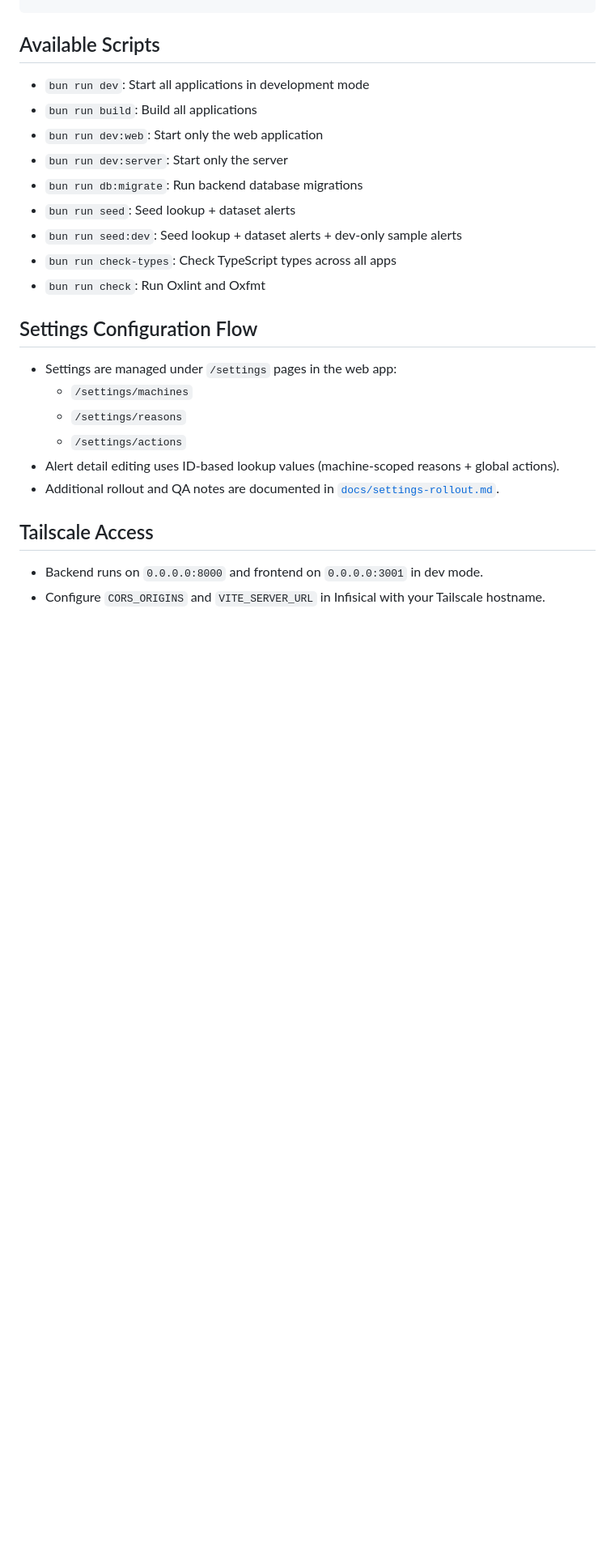
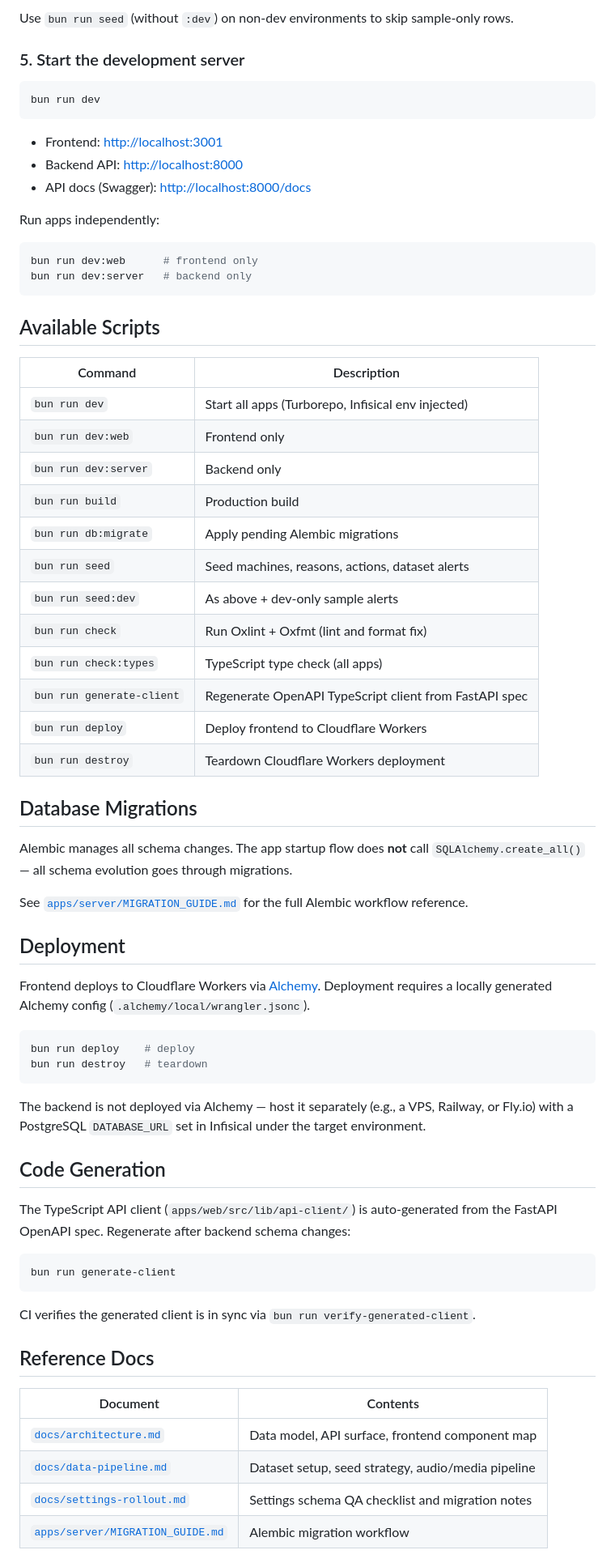
Before and after one commit to masrurimz/groundup-ai-fullstack-test-mar-2026, a Markdown page: README.md, the part around one of its changes. Shown at 81% size. Rendered like a GitHub page; blank space fills up the shorter version.

````diff
--- a/README.md
+++ b/README.md
@@ -86,27 +109,71 @@ groundup-ai-fullstack-test-mar-2026/
+Use `bun run seed` (without `:dev`) on non-dev environments to skip sample-only rows.
+
+### 5. Start the development server
+
+```bash
+bun run dev
+```
+
+- Frontend: [http://localhost:3001](http://localhost:3001)
+- Backend API: [http://localhost:8000](http://localhost:8000)
+- API docs (Swagger): [http://localhost:8000/docs](http://localhost:8000/docs)
+
+Run apps independently:
+
+```bash
+bun run dev:web      # frontend only
+bun run dev:server   # backend only
 ```
 
 ## Available Scripts
 
-- `bun run dev`: Start all applications in development mode
-- `bun run build`: Build all applications
-- `bun run dev:web`: Start only the web application
-- `bun run dev:server`: Start only the server
-- `bun run db:migrate`: Run backend database migrations
-- `bun run seed`: Seed lookup + dataset alerts
-- `bun run seed:dev`: Seed lookup + dataset alerts + dev-only sample alerts
-- `bun run check-types`: Check TypeScript types across all apps
-- `bun run check`: Run Oxlint and Oxfmt
+| Command                   | Description                                            |
+| ------------------------- | ------------------------------------------------------ |
+| `bun run dev`             | Start all apps (Turborepo, Infisical env injected)     |
+| `bun run dev:web`         | Frontend only                                          |
+| `bun run dev:server`      | Backend only                                           |
+| `bun run build`           | Production build                                       |
+| `bun run db:migrate`      | Apply pending Alembic migrations                       |
+| `bun run seed`            | Seed machines, reasons, actions, dataset alerts        |
+| `bun run seed:dev`        | As above + dev-only sample alerts                      |
+| `bun run check`           | Run Oxlint + Oxfmt (lint and format fix)               |
+| `bun run check:types`     | TypeScript type check (all apps)                       |
+| `bun run generate-client` | Regenerate OpenAPI TypeScript client from FastAPI spec |
+| `bun run deploy`          | Deploy frontend to Cloudflare Workers                  |
+| `bun run destroy`         | Teardown Cloudflare Workers deployment                 |
 
-## Settings Configuration Flow
+## Database Migrations
 
-- Settings are managed under `/settings` pages in the web app:
-  - `/settings/machines`
-  - `/settings/reasons`
-  - `/settings/actions`
-- Alert detail editing uses ID-based lookup values (machine-scoped reasons + global actions).
-- Additional rollout and QA notes are documented in [`docs/settings-rollout.md`](docs/settings-rollout.md).
+Alembic manages all schema changes. The app startup flow does **not** call `SQLAlchemy.create_all()` — all schema evolution goes through migrations.
 
-## Tailscale Access
+See [`apps/server/MIGRATION_GUIDE.md`](apps/server/MIGRATION_GUIDE.md) for the full Alembic workflow reference.
 
-- Backend runs on `0.0.0.0:8000` and frontend on `0.0.0.0:3001` in dev mode.
-- Configure `CORS_ORIGINS` and `VITE_SERVER_URL` in Infisical with your Tailscale hostname.
+## Deployment
+
+Frontend deploys to Cloudflare Workers via [Alchemy](https://github.com/sam-goodwin/alchemy). Deployment requires a locally generated Alchemy config (`.alchemy/local/wrangler.jsonc`).
+
+```bash
+bun run deploy    # deploy
+bun run destroy   # teardown
+```
+
+The backend is not deployed via Alchemy — host it separately (e.g., a VPS, Railway, or Fly.io) with a PostgreSQL `DATABASE_URL` set in Infisical under the target environment.
+
+## Code Generation
+
+The TypeScript API client (`apps/web/src/lib/api-client/`) is auto-generated from the FastAPI OpenAPI spec. Regenerate after backend schema changes:
+
+```bash
+bun run generate-client
+```
+
+CI verifies the generated client is in sync via `bun run verify-generated-client`.
+
+## Reference Docs
+
+| Document                                                           | Contents                                           |
+| ------------------------------------------------------------------ | -------------------------------------------------- |
+| [`docs/architecture.md`](docs/architecture.md)                     | Data model, API surface, frontend component map    |
+| [`docs/data-pipeline.md`](docs/data-pipeline.md)                   | Dataset setup, seed strategy, audio/media pipeline |
+| [`docs/settings-rollout.md`](docs/settings-rollout.md)             | Settings schema QA checklist and migration notes   |
+| [`apps/server/MIGRATION_GUIDE.md`](apps/server/MIGRATION_GUIDE.md) | Alembic migration workflow                         |
````
Also changed, not shown: other parts of README.md (+96 -73 lines), docs/architecture.md (added, +189 -0 lines), docs/data-pipeline.md (added, +87 -0 lines).
